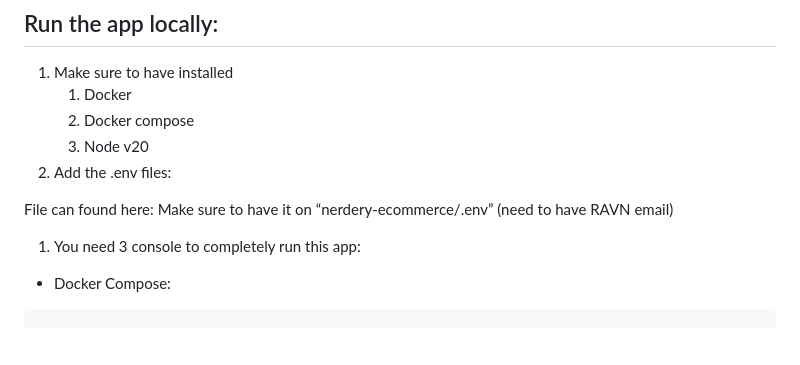
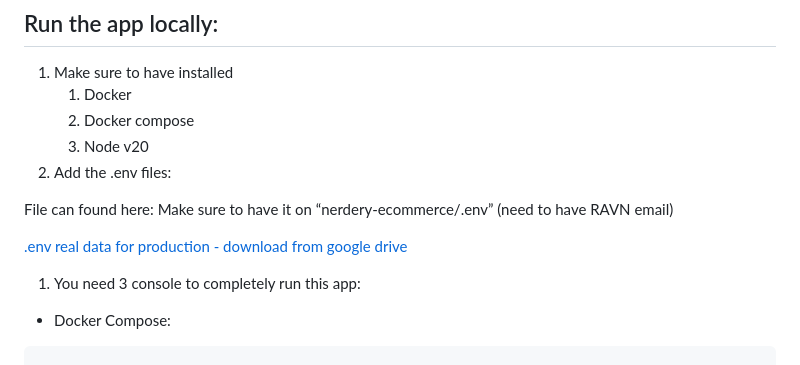
Before and after one commit to ronaldris21/Nerdery-Ecommerce-Backend-Nestjs, a Markdown page: README.md, the part around the change. Rendered like a GitHub page; blank space fills up the shorter version.

```diff
--- a/README.md
+++ b/README.md
@@ -134,7 +134,7 @@ Note: access_token is set automatically after login endpoint is successfully hit
 File can found here:
 Make sure to have it on “nerdery-ecommerce/.env” (need to have  RAVN email)
 
-[](https://drive.google.com/drive/folders/15XvXiOg7e24E-wGZWokJtGZr-hjAv2uc?usp=drive_link)
+[.env real data for production - download from google drive](https://drive.google.com/drive/folders/15XvXiOg7e24E-wGZWokJtGZr-hjAv2uc?usp=drive_link)
 
 1. You need 3 console to completely run this app:
 - Docker Compose:
```
